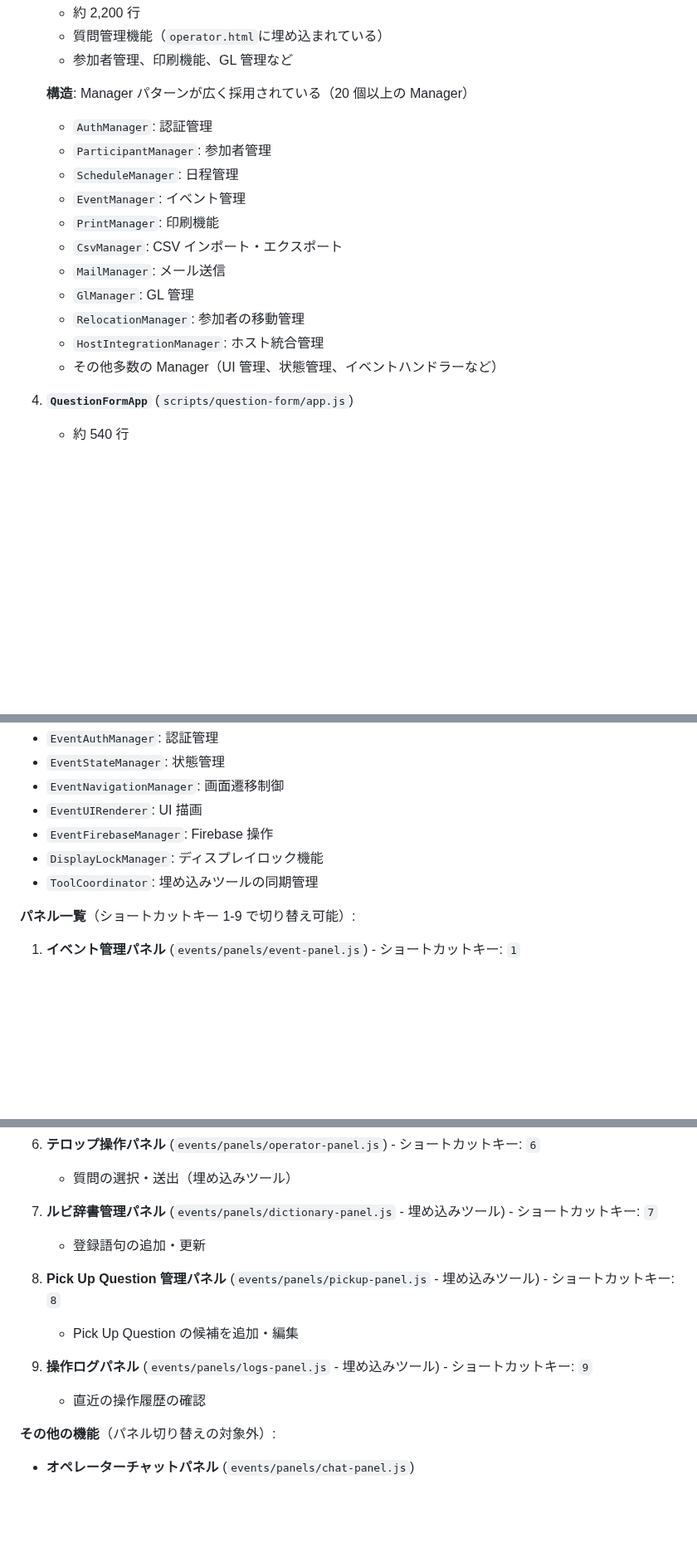
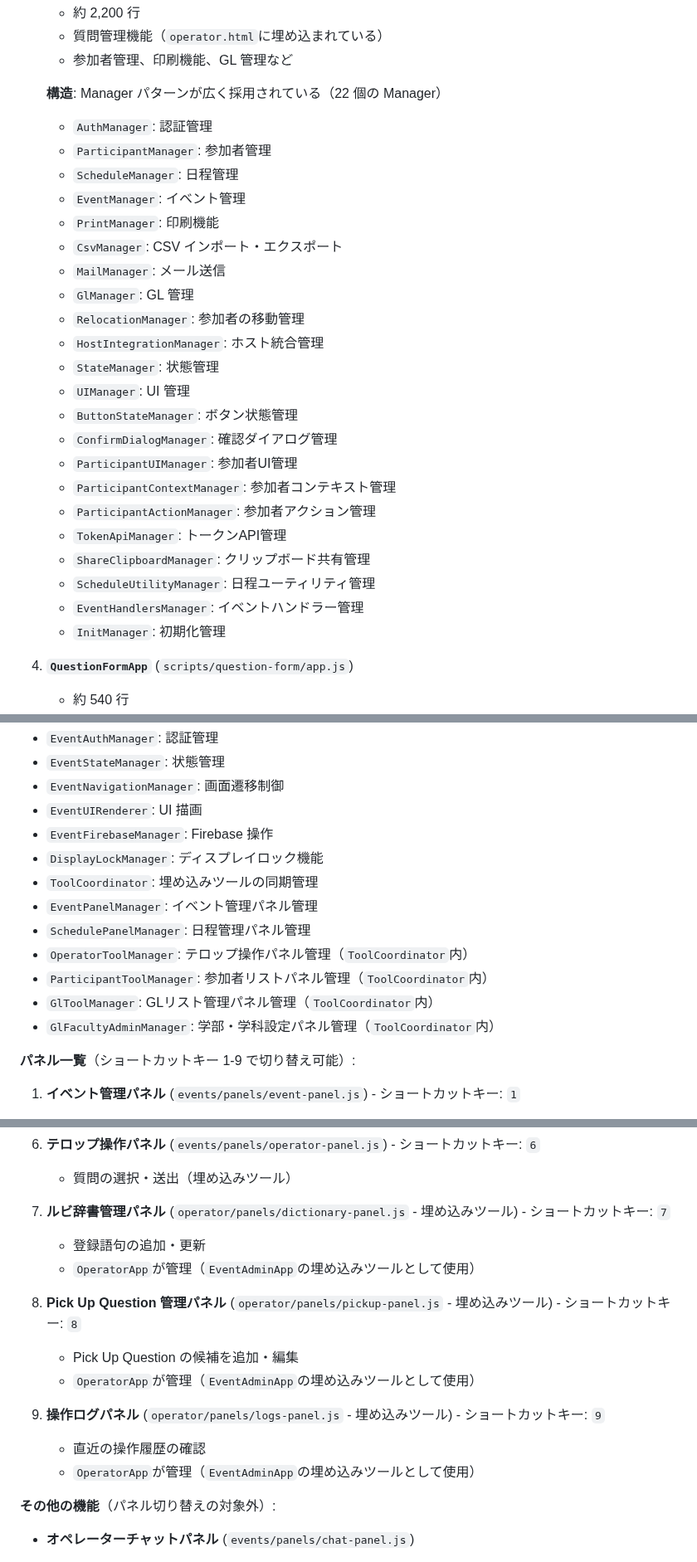
Before and after one commit to schop-Hirosaki-univcoop/subtitle-output-system, a Markdown page: docs/phase3-vue-migration-continuation.md, 3 parts joined by grey strips. Shown at 83% size. GitHub-like rendering; blank space fills up the shorter version.

Commit message:
docs: Phase 3ドキュメントの抜け漏れを修正（Manager一覧の完全化、パネルファイルパスの修正）

```diff
--- a/docs/phase3-vue-migration-continuation.md
+++ b/docs/phase3-vue-migration-continuation.md
@@ -42,7 +42,7 @@ Phase 2 では、オペレーター画面の質問カード部分のみを Vue.j
    - 質問管理機能（`operator.html`に埋め込まれている）
    - 参加者管理、印刷機能、GL 管理など
 
-   **構造**: Manager パターンが広く採用されている（20 個以上の Manager）
+   **構造**: Manager パターンが広く採用されている（22 個の Manager）
 
    - `AuthManager`: 認証管理
    - `ParticipantManager`: 参加者管理
@@ -54,7 +54,18 @@ Phase 2 では、オペレーター画面の質問カード部分のみを Vue.j
    - `GlManager`: GL 管理
    - `RelocationManager`: 参加者の移動管理
    - `HostIntegrationManager`: ホスト統合管理
-   - その他多数の Manager（UI 管理、状態管理、イベントハンドラーなど）
+   - `StateManager`: 状態管理
+   - `UIManager`: UI 管理
+   - `ButtonStateManager`: ボタン状態管理
+   - `ConfirmDialogManager`: 確認ダイアログ管理
+   - `ParticipantUIManager`: 参加者UI管理
+   - `ParticipantContextManager`: 参加者コンテキスト管理
+   - `ParticipantActionManager`: 参加者アクション管理
+   - `TokenApiManager`: トークンAPI管理
+   - `ShareClipboardManager`: クリップボード共有管理
+   - `ScheduleUtilityManager`: 日程ユーティリティ管理
+   - `EventHandlersManager`: イベントハンドラー管理
+   - `InitManager`: 初期化管理
 
 4. **`QuestionFormApp`** (`scripts/question-form/app.js`)
    - 約 540 行
@@ -107,6 +118,12 @@ Phase 2 では、オペレーター画面の質問カード部分のみを Vue.j
 - `EventFirebaseManager`: Firebase 操作
 - `DisplayLockManager`: ディスプレイロック機能
 - `ToolCoordinator`: 埋め込みツールの同期管理
+- `EventPanelManager`: イベント管理パネル管理
+- `SchedulePanelManager`: 日程管理パネル管理
+- `OperatorToolManager`: テロップ操作パネル管理（`ToolCoordinator`内）
+- `ParticipantToolManager`: 参加者リストパネル管理（`ToolCoordinator`内）
+- `GlToolManager`: GLリスト管理パネル管理（`ToolCoordinator`内）
+- `GlFacultyAdminManager`: 学部・学科設定パネル管理（`ToolCoordinator`内）
 
 **パネル一覧**（ショートカットキー 1-9 で切り替え可能）:
 
@@ -139,17 +156,20 @@ Phase 2 では、オペレーター画面の質問カード部分のみを Vue.j
 
    - 質問の選択・送出（埋め込みツール）
 
-7. **ルビ辞書管理パネル** (`events/panels/dictionary-panel.js` - 埋め込みツール) - ショートカットキー: `7`
+7. **ルビ辞書管理パネル** (`operator/panels/dictionary-panel.js` - 埋め込みツール) - ショートカットキー: `7`
 
    - 登録語句の追加・更新
+   - `OperatorApp`が管理（`EventAdminApp`の埋め込みツールとして使用）
 
-8. **Pick Up Question 管理パネル** (`events/panels/pickup-panel.js` - 埋め込みツール) - ショートカットキー: `8`
+8. **Pick Up Question 管理パネル** (`operator/panels/pickup-panel.js` - 埋め込みツール) - ショートカットキー: `8`
 
    - Pick Up Question の候補を追加・編集
+   - `OperatorApp`が管理（`EventAdminApp`の埋め込みツールとして使用）
 
-9. **操作ログパネル** (`events/panels/logs-panel.js` - 埋め込みツール) - ショートカットキー: `9`
+9. **操作ログパネル** (`operator/panels/logs-panel.js` - 埋め込みツール) - ショートカットキー: `9`
 
    - 直近の操作履歴の確認
+   - `OperatorApp`が管理（`EventAdminApp`の埋め込みツールとして使用）
 
 **その他の機能**（パネル切り替えの対象外）:
 
```
